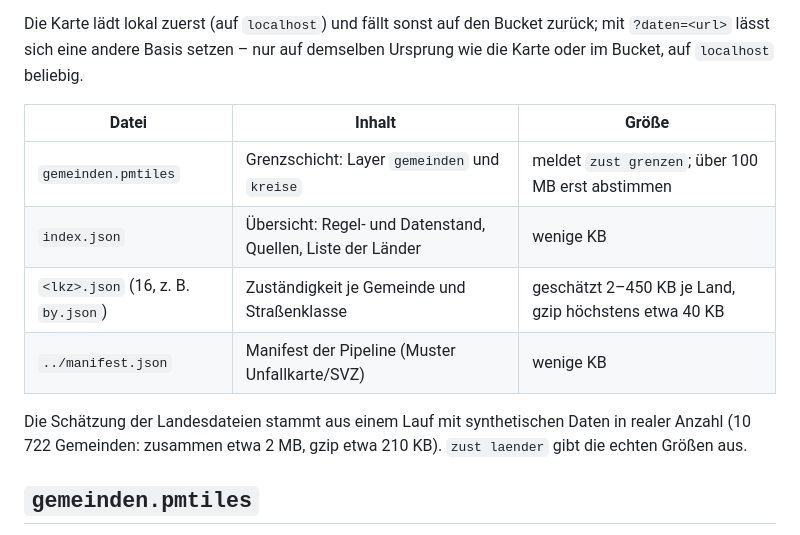
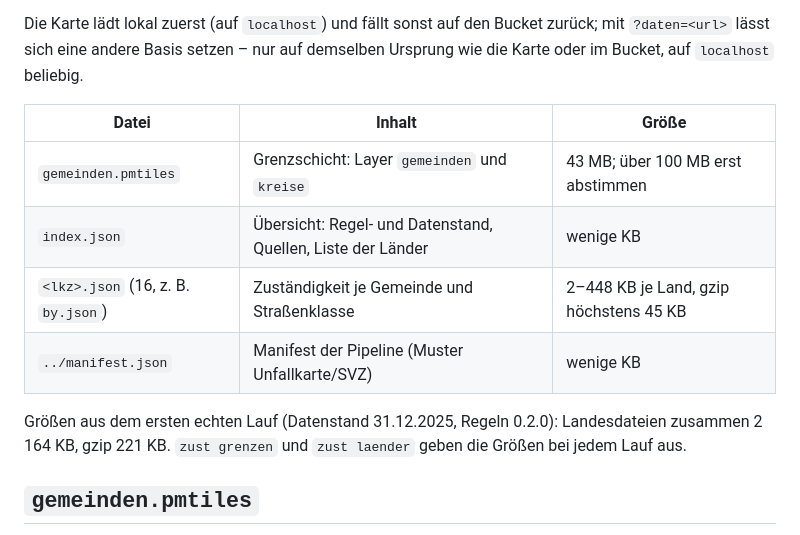
Before and after one commit to vizsim/wer-ist-zustaendig, a Markdown page: docs/VERTRAG.md, the part around the change. Drawn GitHub-style.

```diff
--- a/docs/VERTRAG.md
+++ b/docs/VERTRAG.md
@@ -29,13 +29,13 @@ oder im Bucket, auf `localhost` beliebig.
 
 | Datei | Inhalt | Größe |
 |---|---|---|
-| `gemeinden.pmtiles` | Grenzschicht: Layer `gemeinden` und `kreise` | meldet `zust grenzen`; über 100 MB erst abstimmen |
+| `gemeinden.pmtiles` | Grenzschicht: Layer `gemeinden` und `kreise` | 43 MB; über 100 MB erst abstimmen |
 | `index.json` | Übersicht: Regel- und Datenstand, Quellen, Liste der Länder | wenige KB |
-| `<lkz>.json` (16, z. B. `by.json`) | Zuständigkeit je Gemeinde und Straßenklasse | geschätzt 2–450 KB je Land, gzip höchstens etwa 40 KB |
+| `<lkz>.json` (16, z. B. `by.json`) | Zuständigkeit je Gemeinde und Straßenklasse | 2–448 KB je Land, gzip höchstens 45 KB |
 | `../manifest.json` | Manifest der Pipeline (Muster Unfallkarte/SVZ) | wenige KB |
 
-Die Schätzung der Landesdateien stammt aus einem Lauf mit synthetischen Daten in realer Anzahl
-(10 722 Gemeinden: zusammen etwa 2 MB, gzip etwa 210 KB). `zust laender` gibt die echten Größen aus.
+Größen aus dem ersten echten Lauf (Datenstand 31.12.2025, Regeln 0.2.0): Landesdateien zusammen
+2 164 KB, gzip 221 KB. `zust grenzen` und `zust laender` geben die Größen bei jedem Lauf aus.
 
 ## `gemeinden.pmtiles`
 
```
Also changed, not shown: docs/TODO.md (+10 -3 lines).
